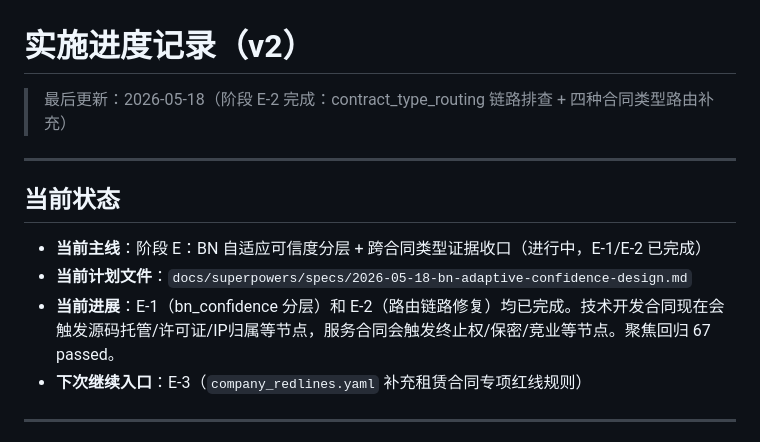
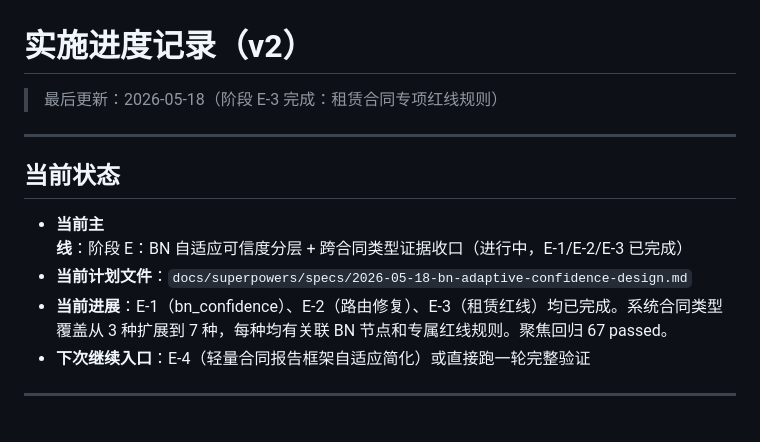
Before and after one commit to chenchencc47/Contract-Risk-Analysis-BN-LLM, a Markdown page: worklist/worklist-v2/PROGRESS.md, the part around the change. Drawn GitHub-style.

Commit message:
Update: E-3 完成 — 租赁合同专项红线规则

```diff
--- a/worklist/worklist-v2/PROGRESS.md
+++ b/worklist/worklist-v2/PROGRESS.md
@@ -1,15 +1,15 @@
 # 实施进度记录（v2）
 
-> 最后更新：2026-05-18（阶段 E-2 完成：contract_type_routing 链路排查 + 四种合同类型路由补充）
+> 最后更新：2026-05-18（阶段 E-3 完成：租赁合同专项红线规则）
 
 ---
 
 ## 当前状态
 
-- **当前主线**：阶段 E：BN 自适应可信度分层 + 跨合同类型证据收口（进行中，E-1/E-2 已完成）
+- **当前主线**：阶段 E：BN 自适应可信度分层 + 跨合同类型证据收口（进行中，E-1/E-2/E-3 已完成）
 - **当前计划文件**：`docs/superpowers/specs/2026-05-18-bn-adaptive-confidence-design.md`
-- **当前进展**：E-1（bn_confidence 分层）和 E-2（路由链路修复）均已完成。技术开发合同现在会触发源码托管/许可证/IP归属等节点，服务合同会触发终止权/保密/竞业等节点。聚焦回归 67 passed。
-- **下次继续入口**：E-3（`company_redlines.yaml` 补充租赁合同专项红线规则）
+- **当前进展**：E-1（bn_confidence）、E-2（路由修复）、E-3（租赁红线）均已完成。系统合同类型覆盖从 3 种扩展到 7 种，每种均有关联 BN 节点和专属红线规则。聚焦回归 67 passed。
+- **下次继续入口**：E-4（轻量合同报告框架自适应简化）或直接跑一轮完整验证
 
 ---
 
```
